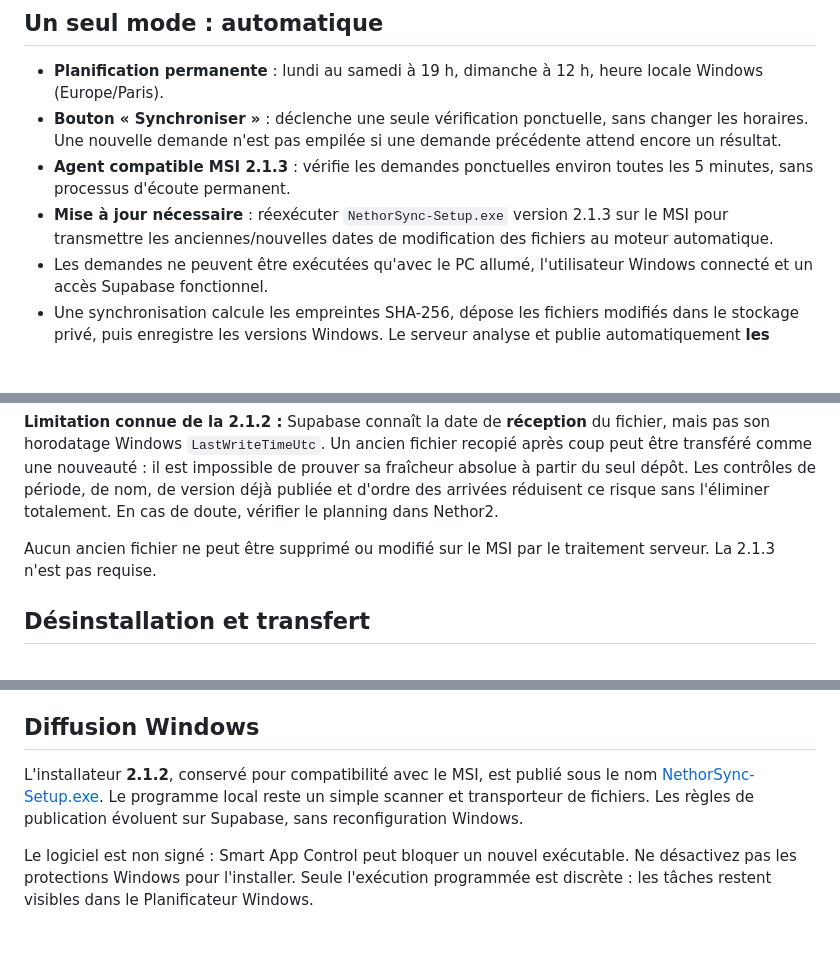
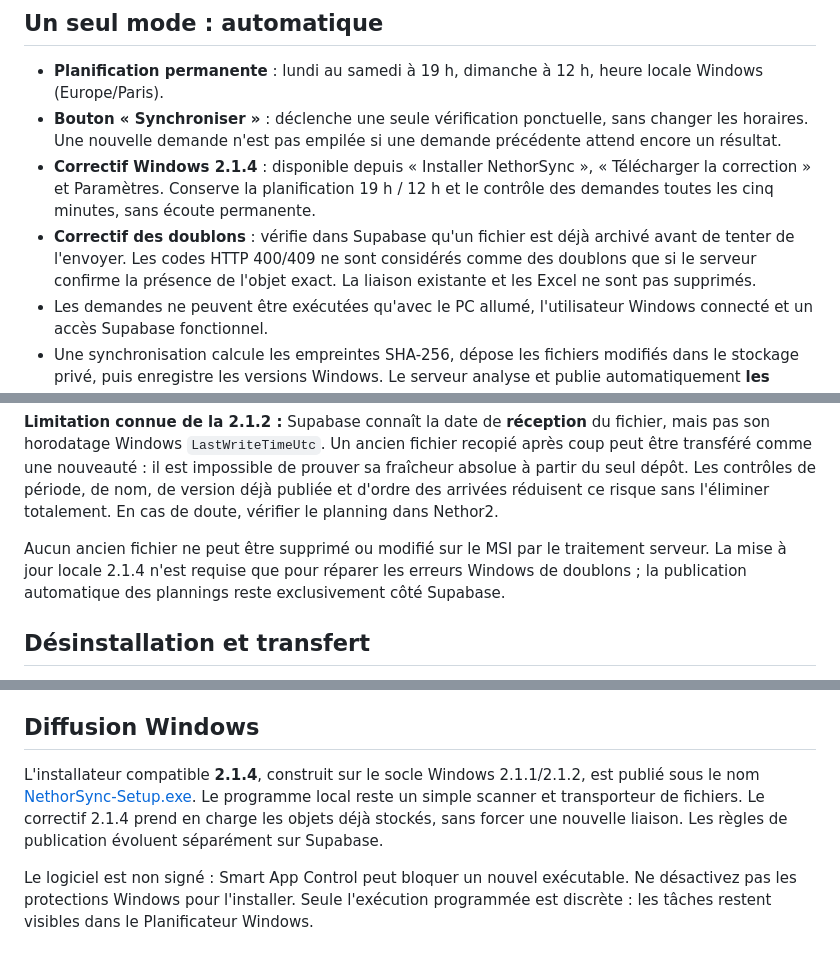
Before and after one commit to torsielloenzo-pixel/nethor2, a Markdown page: tools/nethor-sync/README.md, 3 parts joined by grey strips. Rendered like a GitHub page; blank space fills up the shorter version.

Commit message:
docs(sync): correctif Windows compatible 2.1.4, doublons Supabase et réinstallation sans réinitialiser la liaison

```diff
--- a/tools/nethor-sync/README.md
+++ b/tools/nethor-sync/README.md
@@ -28,8 +28,8 @@ L'identité du poste et son secret local sont stockés sous `%LOCALAPPDATA%\Neth
 
 - **Planification permanente** : lundi au samedi à 19 h, dimanche à 12 h, heure locale Windows (Europe/Paris).
 - **Bouton « Synchroniser »** : déclenche une seule vérification ponctuelle, sans changer les horaires. Une nouvelle demande n'est pas empilée si une demande précédente attend encore un résultat.
-- **Agent compatible MSI 2.1.3** : vérifie les demandes ponctuelles environ toutes les 5 minutes, sans processus d'écoute permanent.
-- **Mise à jour nécessaire** : réexécuter `NethorSync-Setup.exe` version 2.1.3 sur le MSI pour transmettre les anciennes/nouvelles dates de modification des fichiers au moteur automatique.
+- **Correctif Windows 2.1.4** : disponible depuis « Installer NethorSync », « Télécharger la correction » et Paramètres. Conserve la planification 19 h / 12 h et le contrôle des demandes toutes les cinq minutes, sans écoute permanente.
+- **Correctif des doublons** : vérifie dans Supabase qu'un fichier est déjà archivé avant de tenter de l'envoyer. Les codes HTTP 400/409 ne sont considérés comme des doublons que si le serveur confirme la présence de l'objet exact. La liaison existante et les Excel ne sont pas supprimés.
 - Les demandes ne peuvent être exécutées qu'avec le PC allumé, l'utilisateur Windows connecté et un accès Supabase fonctionnel.
 - Une synchronisation calcule les empreintes SHA-256, dépose les fichiers modifiés dans le stockage privé, puis enregistre les versions Windows. Le serveur analyse et publie automatiquement **les vrais remplacements récents et valides**.
 
@@ -65,7 +65,7 @@ L'écran NethorSync Mobile/PWA affiche séparément les heures de l'audit Supaba
 
 **Limitation connue de la 2.1.2 :** Supabase connaît la date de **réception** du fichier, mais pas son horodatage Windows `LastWriteTimeUtc`. Un ancien fichier recopié après coup peut être transféré comme une nouveauté : il est impossible de prouver sa fraîcheur absolue à partir du seul dépôt. Les contrôles de période, de nom, de version déjà publiée et d'ordre des arrivées réduisent ce risque sans l'éliminer totalement. En cas de doute, vérifier le planning dans Nethor2.
 
-Aucun ancien fichier ne peut être supprimé ou modifié sur le MSI par le traitement serveur. La 2.1.3 n'est pas requise.
+Aucun ancien fichier ne peut être supprimé ou modifié sur le MSI par le traitement serveur. La mise à jour locale 2.1.4 n'est requise que pour réparer les erreurs Windows de doublons ; la publication automatique des plannings reste exclusivement côté Supabase.
 
 ## Désinstallation et transfert
 
@@ -80,6 +80,6 @@ Pour arrêter localement, désactiver les tâches « Nethor Sync 2 » dans le Pl
 
 ## Diffusion Windows
 
-L'installateur **2.1.2**, conservé pour compatibilité avec le MSI, est publié sous le nom [NethorSync-Setup.exe](https://github.com/torsielloenzo-pixel/nethor2/releases/download/nethor-sync2-latest/NethorSync-Setup.exe). Le programme local reste un simple scanner et transporteur de fichiers. Les règles de publication évoluent sur Supabase, sans reconfiguration Windows.
+L'installateur compatible **2.1.4**, construit sur le socle Windows 2.1.1/2.1.2, est publié sous le nom [NethorSync-Setup.exe](https://github.com/torsielloenzo-pixel/nethor2/releases/download/nethor-sync2-latest/NethorSync-Setup.exe). Le programme local reste un simple scanner et transporteur de fichiers. Le correctif 2.1.4 prend en charge les objets déjà stockés, sans forcer une nouvelle liaison. Les règles de publication évoluent séparément sur Supabase.
 
 Le logiciel est non signé : Smart App Control peut bloquer un nouvel exécutable. Ne désactivez pas les protections Windows pour l'installer. Seule l'exécution programmée est discrète : les tâches restent visibles dans le Planificateur Windows.
```
